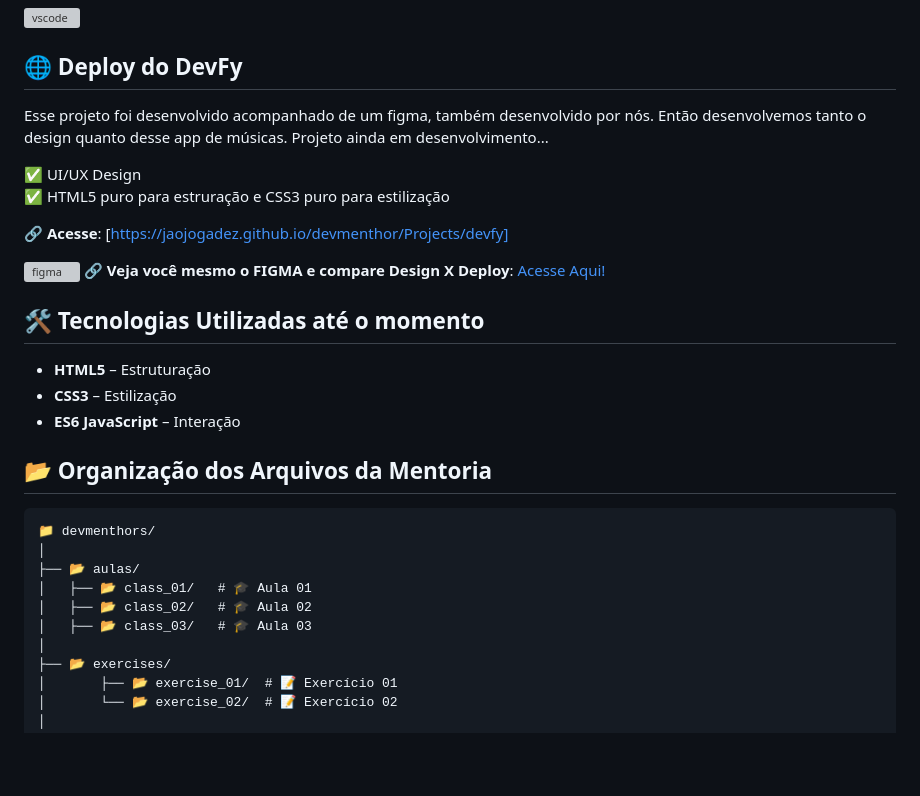
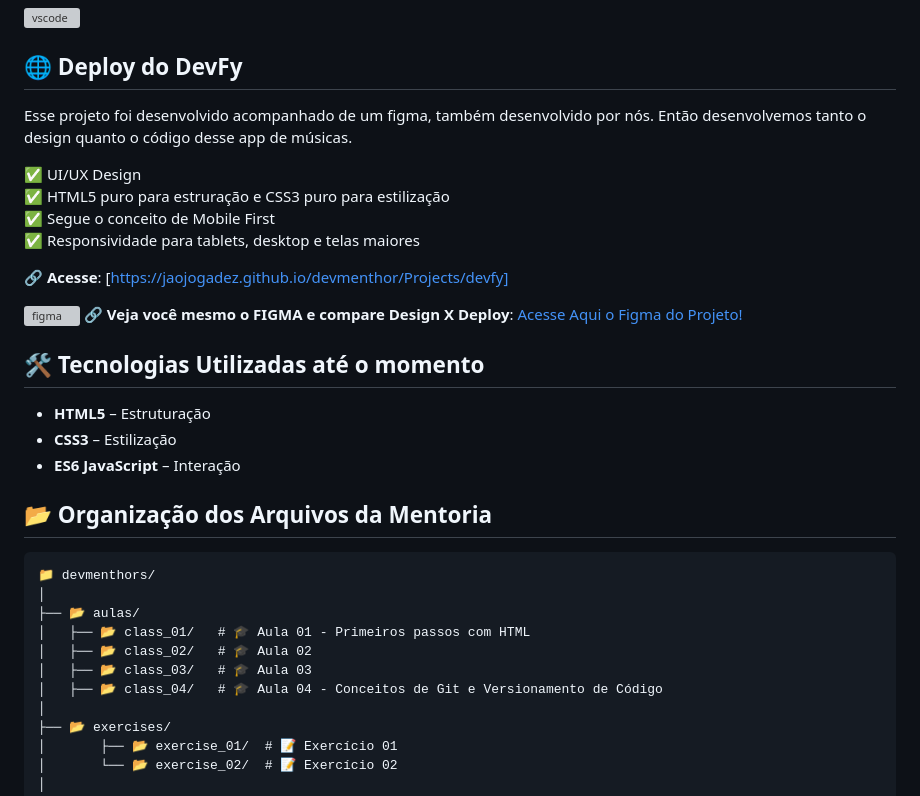
Before and after one commit to jaojogadez/devmenthor, a Markdown page: README.md, the part around the change. Drawn GitHub-style; blank space fills up the shorter version; grey boxes are pictures that could not be loaded.

```diff
--- a/README.md
+++ b/README.md
@@ -44,16 +44,17 @@ Esse mini-projeto foi feito no dia 26/04, primeira prova do DevMenthors. Teve um
 
 
 ## 🌐 Deploy do DevFy
-Esse projeto foi desenvolvido acompanhado de um figma, também desenvolvido por nós. Então desenvolvemos tanto o design quanto desse app de músicas.
-Projeto ainda em desenvolvimento... <br>
+Esse projeto foi desenvolvido acompanhado de um figma, também desenvolvido por nós. Então desenvolvemos tanto o design quanto o código desse app de músicas.
 
 ✅ UI/UX Design<br>
 ✅ HTML5 puro para estruração e CSS3 puro para estilização <br>
+✅ Segue o conceito de Mobile First <br>
+✅ Responsividade para tablets, desktop e telas maiores <br>
 
 🔗 **Acesse**: [https://jaojogadez.github.io/devmenthor/Projects/devfy] <br>
 
 ![figma](https://github.com/user-attachments/assets/5b530173-d523-4e32-b01a-08b2f2ac9a37)
-🔗 **Veja você mesmo o FIGMA e compare Design X Deploy**: <a href="https://www.figma.com/design/FTPXI2yKULVBOohSinPD9w/DevFy---%7C-Jo%C3%A3o-Pedro-de-Oliveira-%7C?node-id=2-7916&t=G0303hStSIKOO0zE-1">Acesse Aqui!</a> <br>
+🔗 **Veja você mesmo o FIGMA e compare Design X Deploy**: <a href="https://www.figma.com/design/FTPXI2yKULVBOohSinPD9w/DevFy---%7C-Jo%C3%A3o-Pedro-de-Oliveira-%7C?node-id=2-7916&t=G0303hStSIKOO0zE-1">Acesse Aqui o Figma do Projeto!</a> <br>
 
 ## 🛠️ Tecnologias Utilizadas até o momento
 - **HTML5** – Estruturação
@@ -66,9 +67,10 @@ Projeto ainda em desenvolvimento... <br>
 📁 devmenthors/
 │
 ├── 📂 aulas/
-│   ├── 📂 class_01/   # 🎓 Aula 01
+│   ├── 📂 class_01/   # 🎓 Aula 01 - Primeiros passos com HTML
 │   ├── 📂 class_02/   # 🎓 Aula 02
 │   ├── 📂 class_03/   # 🎓 Aula 03
+│   ├── 📂 class_04/   # 🎓 Aula 04 - Conceitos de Git e Versionamento de Código
 │
 ├── 📂 exercises/
 │       ├── 📂 exercise_01/  # 📝 Exercício 01
```
